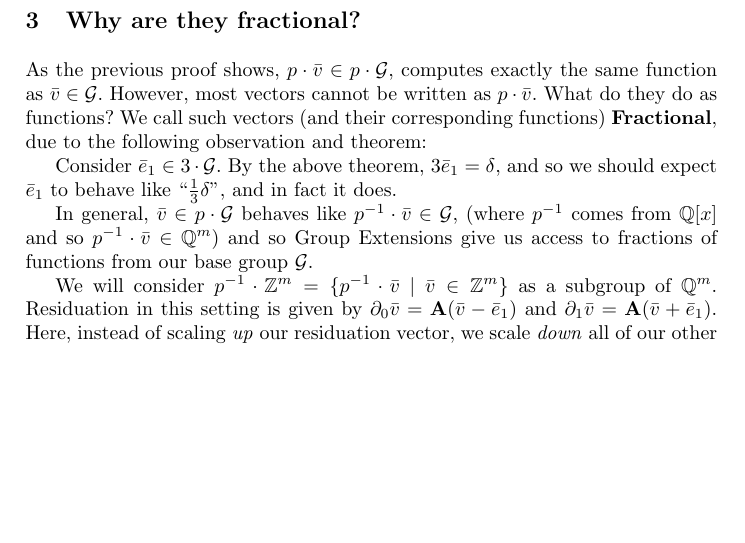
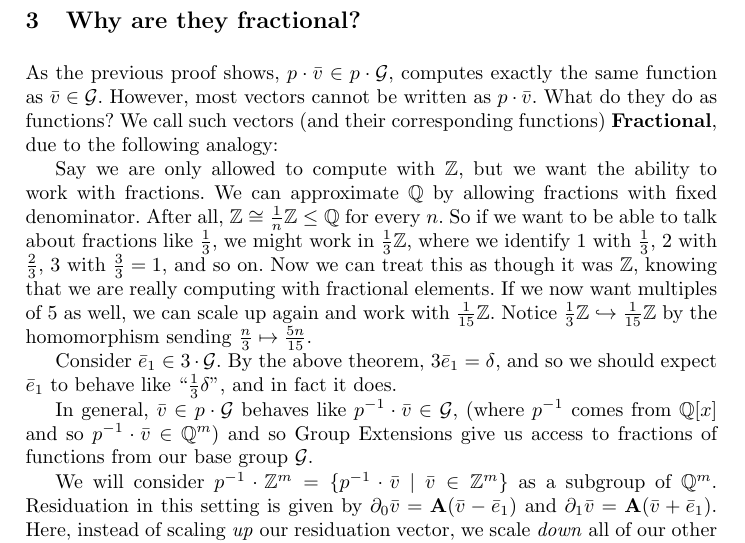
Before and after one commit to HallaSurvivor/abelianAutomata, a LaTeX thesis (fractional-extensions-paper/thesis.tex): part of page 8 of 13, cut so that both start at the same text, the shorter picture padded with empty space. Compiled offline with pdfLaTeX.

Commit message:
start describing the fractional elements in analogy with Q

```diff
--- a/fractional-extensions-paper/thesis.tex
+++ b/fractional-extensions-paper/thesis.tex
@@ -673,7 +673,20 @@ computes exactly the same function as $\vv \in \G$.
 However, most vectors cannot be written as $p \cdot \vv$.
 What do they do as functions?
 We call such vectors (and their corresponding functions)
-\textbf{Fractional}, due to the following observation and theorem:
+\textbf{Fractional}, due to the following analogy:
+
+Say we are only allowed to compute with $\Z$, but we want the ability
+to work with fractions. We can approximate $\Q$ by allowing fractions
+with fixed denominator. After all, $\Z \cong \frac{1}{n} \Z \leq \Q$
+for every $n$. So if we want to be able to talk about fractions like
+$\frac{1}{3}$, we might work in $\frac{1}{3} \Z$, where we identify $1$
+with $\frac{1}{3}$, $2$ with $\frac{2}{3}$, $3$ with $\frac{3}{3} = 1$,
+and so on. Now we can treat this as though it was $\Z$, knowing that we are
+really computing with fractional elements. If we now want multiples of $5$
+as well, we can scale up again and work with $\frac{1}{15} \Z$. Notice
+$\frac{1}{3} \Z \hookrightarrow \frac{1}{15} \Z$ by the homomorphism sending
+$\frac{n}{3} \mapsto \frac{5n}{15}$.
+
 
 Consider $\e_1 \in 3 \cdot \G$. By the above theorem, $3\e_1 = \delta$,
 and so we should expect $\e_1$ to behave like ``$\frac{1}{3}\delta$'',
```
Also changed, not shown: fractional-extensions-paper/thesis.pdf.
